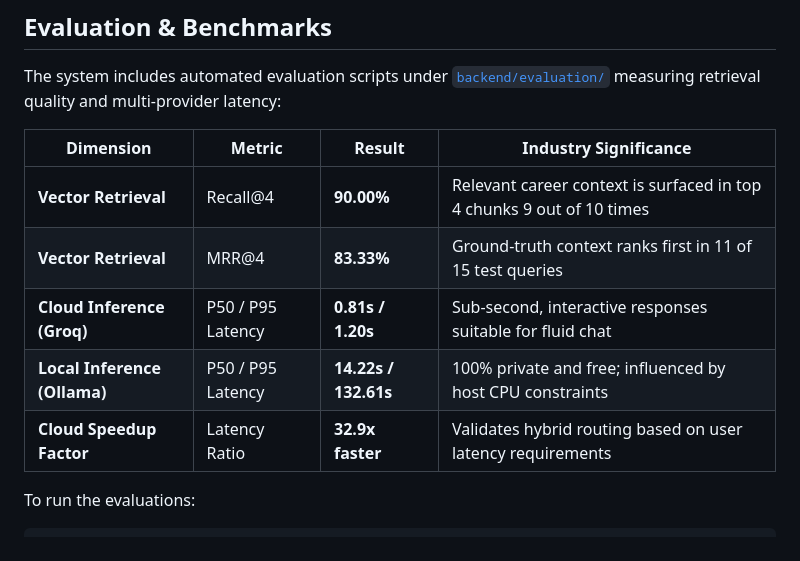
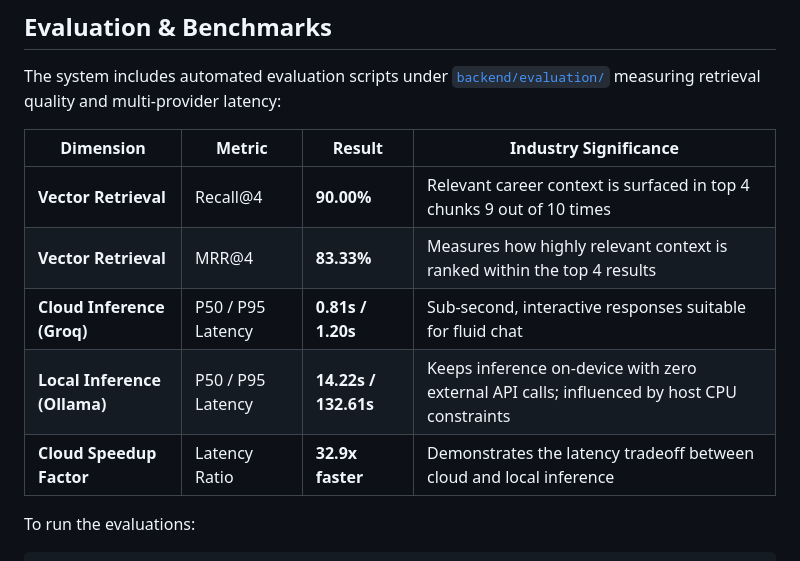
Before and after one commit to Mayank149/AI-Career-Copilot-Complete-, a Markdown page: README.md, the part around one of its changes. GitHub-like rendering.

````diff
--- a/README.md
+++ b/README.md
@@ -144,10 +150,10 @@ The system includes automated evaluation scripts under [`backend/evaluation/`](b
 | Dimension | Metric | Result | Industry Significance |
 |---|---|---|---|
 | **Vector Retrieval** | Recall@4 | **90.00%** | Relevant career context is surfaced in top 4 chunks 9 out of 10 times |
-| **Vector Retrieval** | MRR@4 | **83.33%** | Ground-truth context ranks first in 11 of 15 test queries |
+| **Vector Retrieval** | MRR@4 | **83.33%** | Measures how highly relevant context is ranked within the top 4 results |
 | **Cloud Inference (Groq)** | P50 / P95 Latency | **0.81s / 1.20s** | Sub-second, interactive responses suitable for fluid chat |
-| **Local Inference (Ollama)**| P50 / P95 Latency | **14.22s / 132.61s** | 100% private and free; influenced by host CPU constraints |
-| **Cloud Speedup Factor** | Latency Ratio | **32.9x faster** | Validates hybrid routing based on user latency requirements |
+| **Local Inference (Ollama)**| P50 / P95 Latency | **14.22s / 132.61s** | Keeps inference on-device with zero external API calls; influenced by host CPU constraints |
+| **Cloud Speedup Factor** | Latency Ratio | **32.9x faster** | Demonstrates the latency tradeoff between cloud and local inference |
 
 To run the evaluations:
 ```bash
````
Also changed, not shown: other parts of README.md (+7 -1 lines), backend/evaluation/README.md (+4 -4 lines), Images/demo1.png (added), Images/demo2.png (added).
